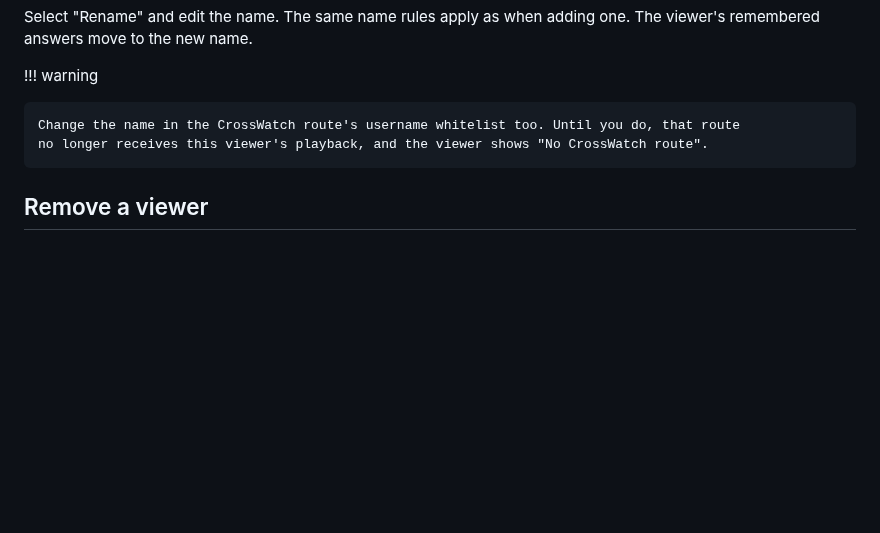
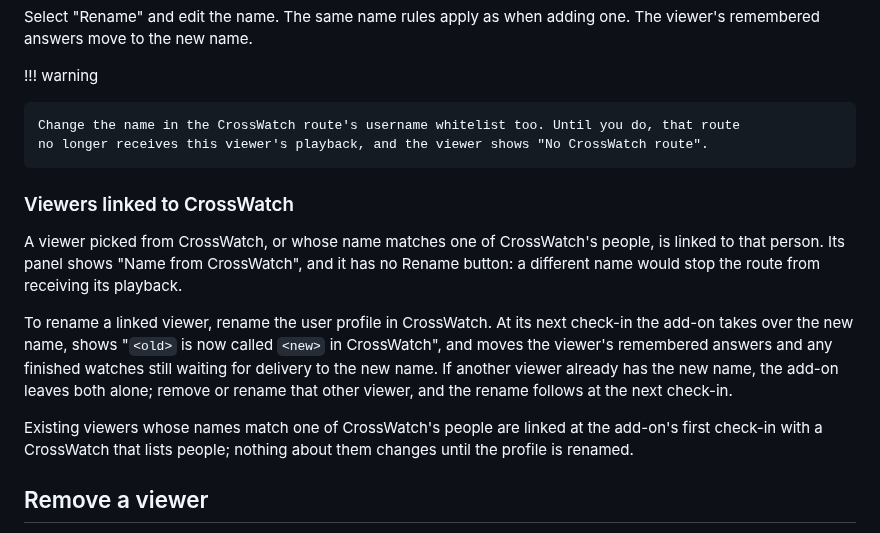
Before and after one commit to crosswatch-app/kodi-addon, a Markdown page: docs/viewers.md, the part around one of its changes. GitHub-like rendering; blank space fills up the shorter version.

```diff
--- a/docs/viewers.md
+++ b/docs/viewers.md
@@ -69,6 +100,22 @@ remembered answers move to the new name.
     Change the name in the CrossWatch route's username whitelist too. Until you do, that route
     no longer receives this viewer's playback, and the viewer shows "No CrossWatch route".
 
+### Viewers linked to CrossWatch
+
+A viewer picked from CrossWatch, or whose name matches one of CrossWatch's people, is linked to
+that person. Its panel shows "Name from CrossWatch", and it has no Rename button: a different
+name would stop the route from receiving its playback.
+
+To rename a linked viewer, rename the user profile in CrossWatch. At its next check-in the
+add-on takes over the new name, shows "`<old>` is now called `<new>` in CrossWatch", and moves
+the viewer's remembered answers and any finished watches still waiting for delivery to the new
+name. If another viewer already has the new name, the add-on leaves both alone; remove or
+rename that other viewer, and the rename follows at the next check-in.
+
+Existing viewers whose names match one of CrossWatch's people are linked at the add-on's first
+check-in with a CrossWatch that lists people; nothing about them changes until the profile is
+renamed.
+
 ## Remove a viewer
 
 Select "Remove" and confirm. The viewer's name is taken out of every remembered answer. A show
```
Also changed, not shown: other parts of docs/viewers.md (+36 -5 lines), docs/quick-start.md (+12 -7 lines), docs/troubleshooting.md (+28 -2 lines), docs/screenshots/viewers/people-picker.png (added), docs/screenshots/viewers/viewers-actions.png, 3 other files.
